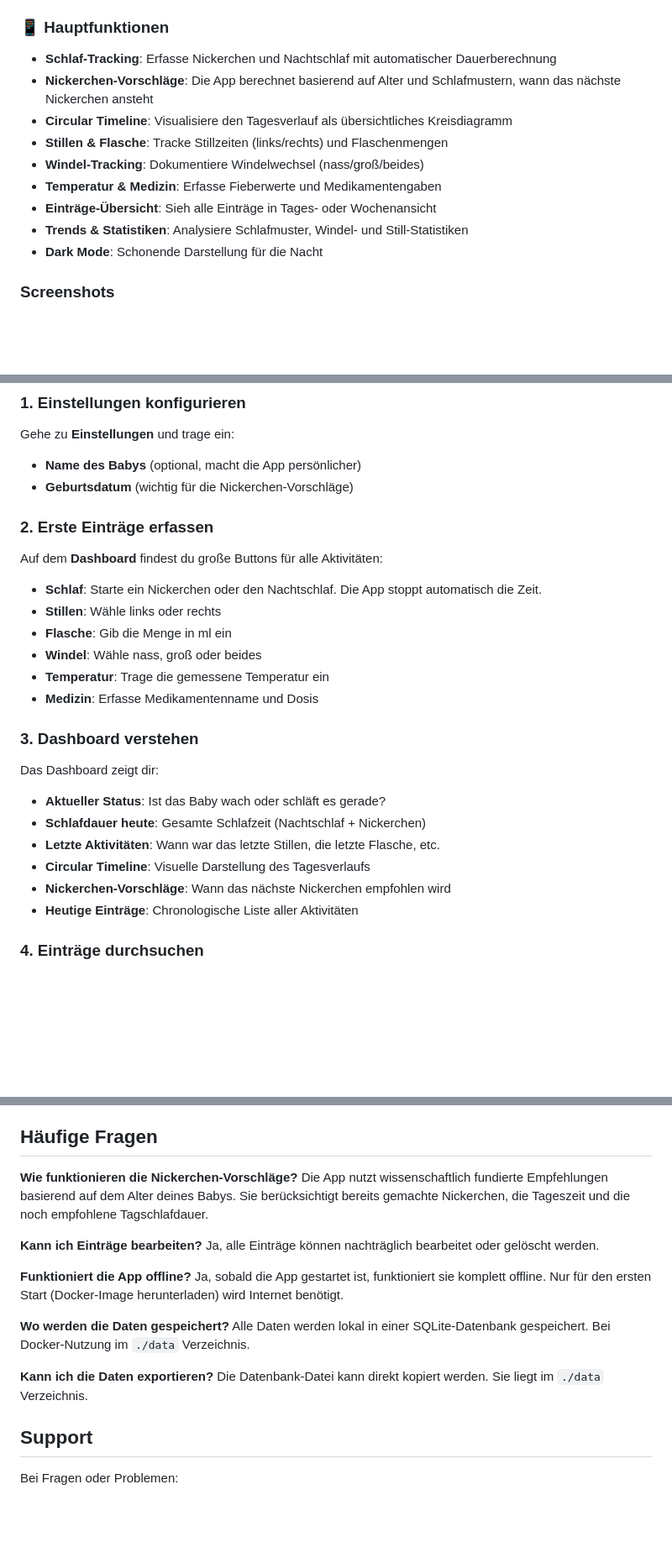
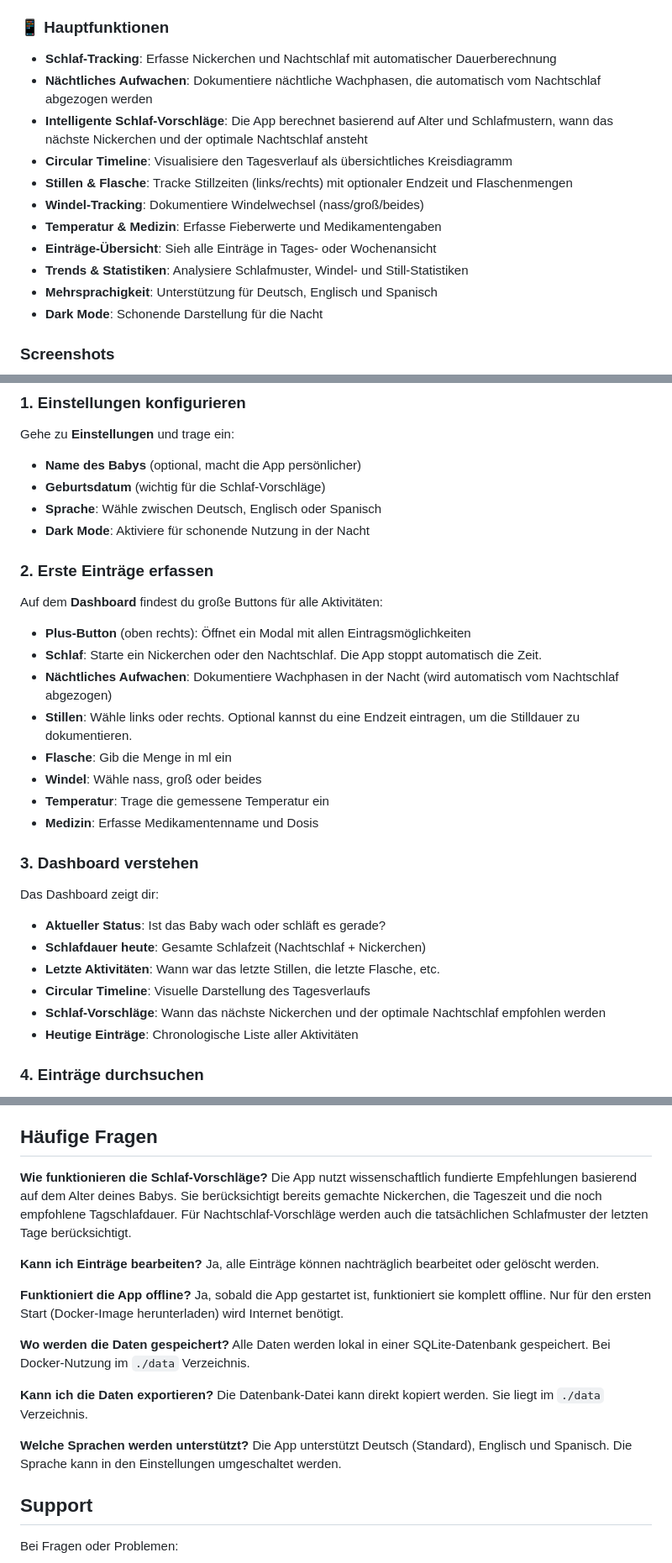
Before and after one commit to Sleepwalker86/myBaby, a Markdown page: README.md, 3 parts joined by grey strips. Shown at 84% size. Drawn GitHub-style; blank space fills up the shorter version.

Commit message:
Update README to enhance feature descriptions, including new functionalities for night waking tracking, intelligent sleep suggestions, and multilingual support. Improve installation instructions and clarify sleep tracking features for better user guidance.

```diff
--- a/README.md
+++ b/README.md
@@ -9,13 +9,15 @@ MyBaby hilft dir dabei, den Überblick über alle wichtigen Aktivitäten deines
 ### 📱 Hauptfunktionen
 
 - **Schlaf-Tracking**: Erfasse Nickerchen und Nachtschlaf mit automatischer Dauerberechnung
-- **Nickerchen-Vorschläge**: Die App berechnet basierend auf Alter und Schlafmustern, wann das nächste Nickerchen ansteht
+- **Nächtliches Aufwachen**: Dokumentiere nächtliche Wachphasen, die automatisch vom Nachtschlaf abgezogen werden
+- **Intelligente Schlaf-Vorschläge**: Die App berechnet basierend auf Alter und Schlafmustern, wann das nächste Nickerchen und der optimale Nachtschlaf ansteht
 - **Circular Timeline**: Visualisiere den Tagesverlauf als übersichtliches Kreisdiagramm
-- **Stillen & Flasche**: Tracke Stillzeiten (links/rechts) und Flaschenmengen
+- **Stillen & Flasche**: Tracke Stillzeiten (links/rechts) mit optionaler Endzeit und Flaschenmengen
 - **Windel-Tracking**: Dokumentiere Windelwechsel (nass/groß/beides)
 - **Temperatur & Medizin**: Erfasse Fieberwerte und Medikamentengaben
 - **Einträge-Übersicht**: Sieh alle Einträge in Tages- oder Wochenansicht
 - **Trends & Statistiken**: Analysiere Schlafmuster, Windel- und Still-Statistiken
+- **Mehrsprachigkeit**: Unterstützung für Deutsch, Englisch und Spanisch
 - **Dark Mode**: Schonende Darstellung für die Nacht
 
 ### Screenshots
@@ -89,14 +93,18 @@ docker-compose down
 
 Gehe zu **Einstellungen** und trage ein:
 - **Name des Babys** (optional, macht die App persönlicher)
-- **Geburtsdatum** (wichtig für die Nickerchen-Vorschläge)
+- **Geburtsdatum** (wichtig für die Schlaf-Vorschläge)
+- **Sprache**: Wähle zwischen Deutsch, Englisch oder Spanisch
+- **Dark Mode**: Aktiviere für schonende Nutzung in der Nacht
 
 ### 2. Erste Einträge erfassen
 
 Auf dem **Dashboard** findest du große Buttons für alle Aktivitäten:
 
+- **Plus-Button** (oben rechts): Öffnet ein Modal mit allen Eintragsmöglichkeiten
 - **Schlaf**: Starte ein Nickerchen oder den Nachtschlaf. Die App stoppt automatisch die Zeit.
-- **Stillen**: Wähle links oder rechts
+- **Nächtliches Aufwachen**: Dokumentiere Wachphasen in der Nacht (wird automatisch vom Nachtschlaf abgezogen)
+- **Stillen**: Wähle links oder rechts. Optional kannst du eine Endzeit eintragen, um die Stilldauer zu dokumentieren.
 - **Flasche**: Gib die Menge in ml ein
 - **Windel**: Wähle nass, groß oder beides
 - **Temperatur**: Trage die gemessene Temperatur ein
@@ -110,7 +118,7 @@ Das Dashboard zeigt dir:
 - **Schlafdauer heute**: Gesamte Schlafzeit (Nachtschlaf + Nickerchen)
 - **Letzte Aktivitäten**: Wann war das letzte Stillen, die letzte Flasche, etc.
 - **Circular Timeline**: Visuelle Darstellung des Tagesverlaufs
-- **Nickerchen-Vorschläge**: Wann das nächste Nickerchen empfohlen wird
+- **Schlaf-Vorschläge**: Wann das nächste Nickerchen und der optimale Nachtschlaf empfohlen werden
 - **Heutige Einträge**: Chronologische Liste aller Aktivitäten
 
 ### 4. Einträge durchsuchen
@@ -150,8 +159,8 @@ Die Seite **Einträge** bietet:
 
 ## Häufige Fragen
 
-**Wie funktionieren die Nickerchen-Vorschläge?**
-Die App nutzt wissenschaftlich fundierte Empfehlungen basierend auf dem Alter deines Babys. Sie berücksichtigt bereits gemachte Nickerchen, die Tageszeit und die noch empfohlene Tagschlafdauer.
+**Wie funktionieren die Schlaf-Vorschläge?**
+Die App nutzt wissenschaftlich fundierte Empfehlungen basierend auf dem Alter deines Babys. Sie berücksichtigt bereits gemachte Nickerchen, die Tageszeit und die noch empfohlene Tagschlafdauer. Für Nachtschlaf-Vorschläge werden auch die tatsächlichen Schlafmuster der letzten Tage berücksichtigt.
 
 **Kann ich Einträge bearbeiten?**
 Ja, alle Einträge können nachträglich bearbeitet oder gelöscht werden.
@@ -164,6 +173,9 @@ Alle Daten werden lokal in einer SQLite-Datenbank gespeichert. Bei Docker-Nutzun
 
 **Kann ich die Daten exportieren?**
 Die Datenbank-Datei kann direkt kopiert werden. Sie liegt im `./data` Verzeichnis.
+
+**Welche Sprachen werden unterstützt?**
+Die App unterstützt Deutsch (Standard), Englisch und Spanisch. Die Sprache kann in den Einstellungen umgeschaltet werden.
 
 ## Support
 
```
Also changed, not shown: other parts of README.md (+5 -2 lines).
